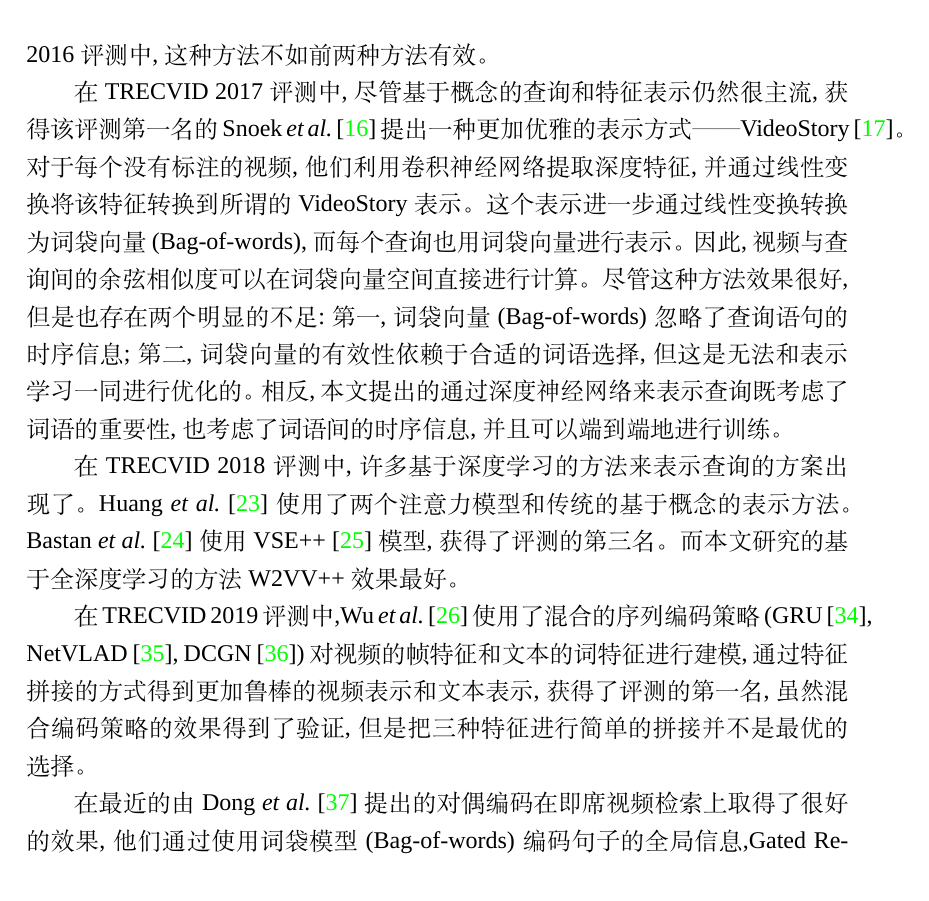
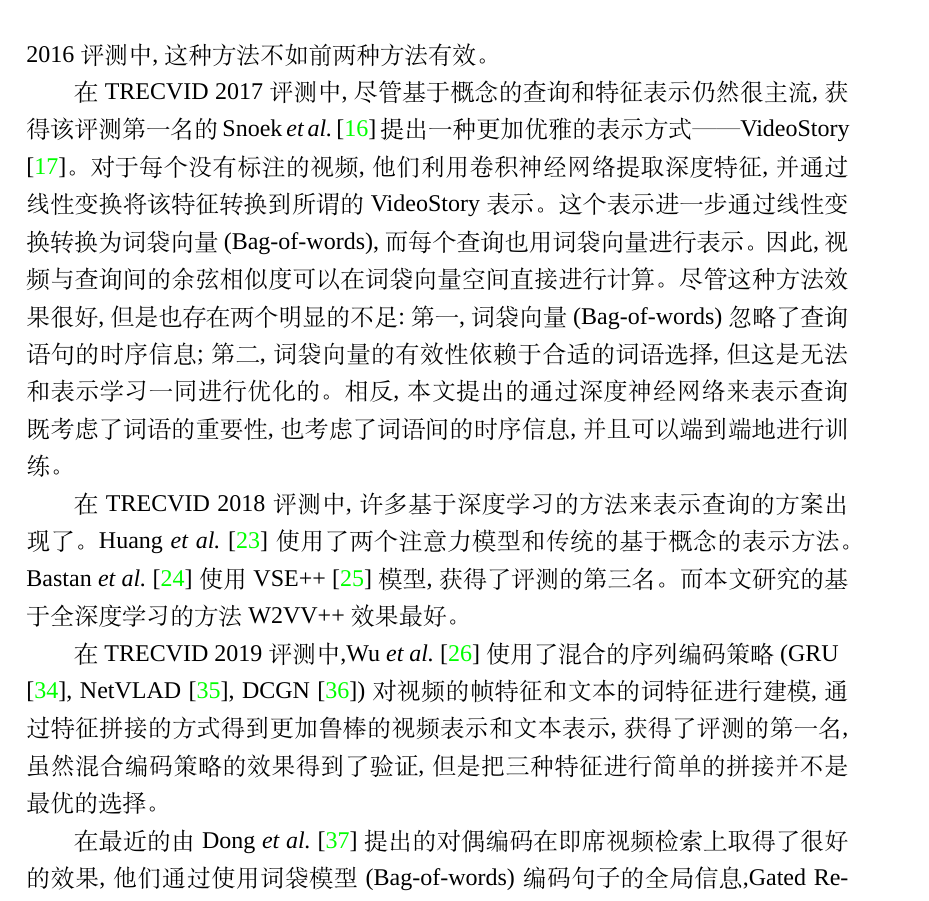
Before and after one commit to xuchaoxi/paper-master, a LaTeX thesis (main.tex, which reads chap/chapter2.tex): part of page 13 of 22, cut so that both start at the same text. Compiled offline with XeLaTeX; a missing font is replaced by an installed copy or a similar font.

Commit message:
chapter2

```diff
--- a/chap/chapter2.tex
+++ b/chap/chapter2.tex
@@ -23,7 +23,7 @@ Youtube 上爬取了弱标注的视频数据来训练模型,尽管这种方法
 评测中,这种方法不如前两种方法有效。
 
 在 TRECVID 2017 评测中,尽管基于概念的查询和特征表示仍然很主流,获得该评测第
-一名的 Snoek \etal\cite{snoek2017university}提出一种更加优雅的表示方式——VideoStory~\cite{habibian2014videostory}。对于每个没有标注
+一名的 Snoek \etal\cite{snoek2017university}提出一种更加优雅的表示方式——VideoStory\\~\cite{habibian2014videostory}。对于每个没有标注
 的视频,他们利用卷积神经网络提取深度特征,并通过线性变换将该特征转换到所谓的
 VideoStory 表示。这个表示进一步通过线性变换转换为词袋向量(Bag-of-words),而每个查
 询也用词袋向量进行表示。因此,视频与查询间的余弦相似度可以在词袋向量空间直接进行
@@ -35,7 +35,7 @@ VideoStory 表示。这个表示进一步通过线性变换转换为词袋向量
 在 TRECVID 2018 评测中,许多基于深度学习的方法来表示查询的方案出现了。Huang \etal\cite{huang2018informedia}使用了两个注意力模型和传统的基于概念的表示方法。Bastan \etal\cite{bastan2018ntu}使用 VSE++~\cite{faghri2017vse++}
 模型,获得了评测的第三名。而本文研究的基于全深度学习的方法 W2VV++效果最好。
 
-在 TRECVID 2019 评测中,Wu \etal\cite{wu2019hybrid}使用了混合的序列编码策略(GRU~\cite{cho2014learning},
+在 TRECVID 2019 评测中,Wu \etal\cite{wu2019hybrid}使用了混合的序列编码策略(GRU\\~\cite{cho2014learning},
 NetVLAD~\cite{arandjelovic2016netvlad}, DCGN~\cite{mao2018hierarchical})对视频的帧特征和文本的词特征进行建模,通过特征拼接的方式
 得到更加鲁棒的视频表示和文本表示,获得了评测的第一名,虽然混合编码策略的效果得到
 了验证,但是把三种特征进行简单的拼接并不是最优的选择。
```
